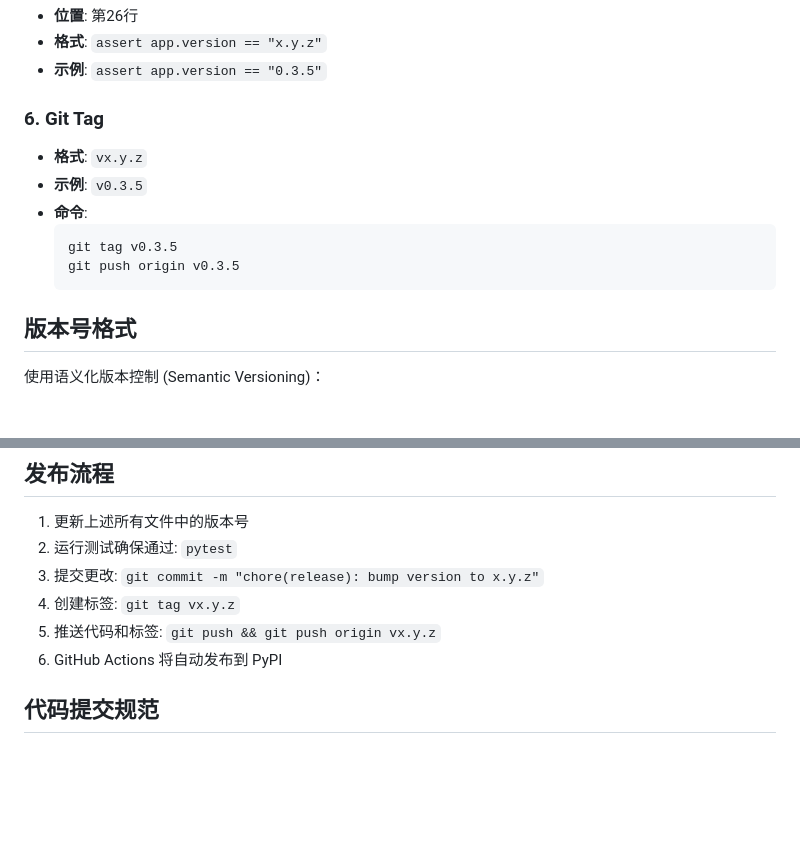
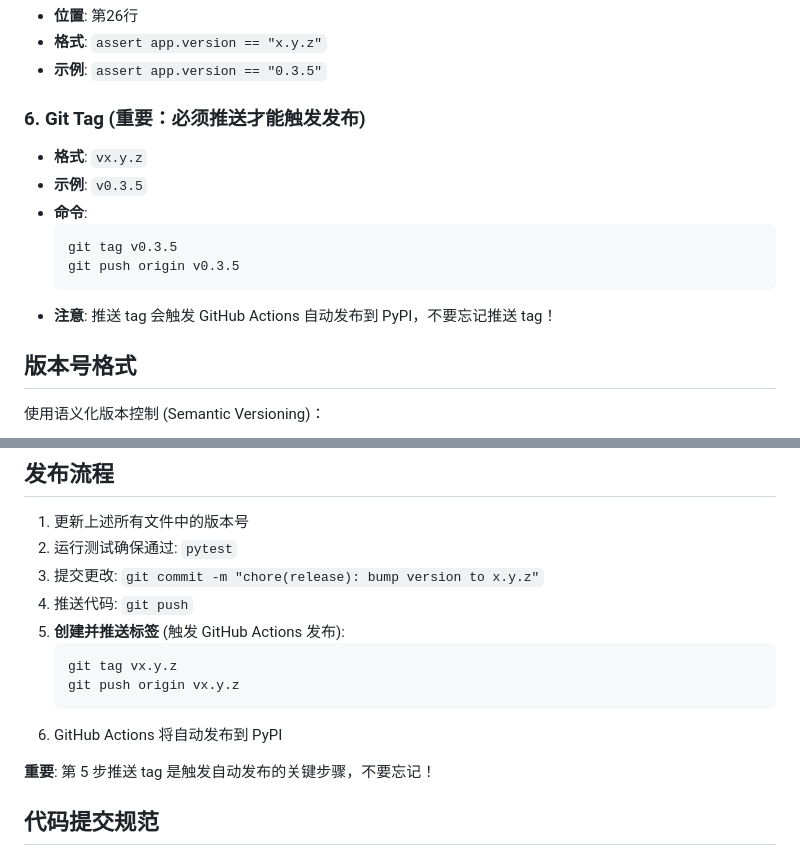
Before and after one commit to dongfangzan/local-openai2anthropic, a Markdown page: .claude/CLAUDE.md, 2 parts joined by grey strips. Drawn GitHub-style; blank space fills up the shorter version.

Commit message:
docs: emphasize git tag push for triggering GitHub Actions release

````diff
--- a/.claude/CLAUDE.md
+++ b/.claude/CLAUDE.md
@@ -77,7 +77,7 @@ websearch_max_uses = 5
 - **格式**: `assert app.version == "x.y.z"`
 - **示例**: `assert app.version == "0.3.5"`
 
-### 6. Git Tag
+### 6. Git Tag (重要：必须推送才能触发发布)
 - **格式**: `vx.y.z`
 - **示例**: `v0.3.5`
 - **命令**:
@@ -85,6 +85,7 @@ websearch_max_uses = 5
   git tag v0.3.5
   git push origin v0.3.5
   ```
+- **注意**: 推送 tag 会触发 GitHub Actions 自动发布到 PyPI，不要忘记推送 tag！
 
 ## 版本号格式
 
@@ -98,9 +99,15 @@ websearch_max_uses = 5
 1. 更新上述所有文件中的版本号
 2. 运行测试确保通过: `pytest`
 3. 提交更改: `git commit -m "chore(release): bump version to x.y.z"`
-4. 创建标签: `git tag vx.y.z`
-5. 推送代码和标签: `git push && git push origin vx.y.z`
+4. 推送代码: `git push`
+5. **创建并推送标签** (触发 GitHub Actions 发布):
+   ```bash
+   git tag vx.y.z
+   git push origin vx.y.z
+   ```
 6. GitHub Actions 将自动发布到 PyPI
+
+**重要**: 第 5 步推送 tag 是触发自动发布的关键步骤，不要忘记！
 
 ## 代码提交规范
 
````
